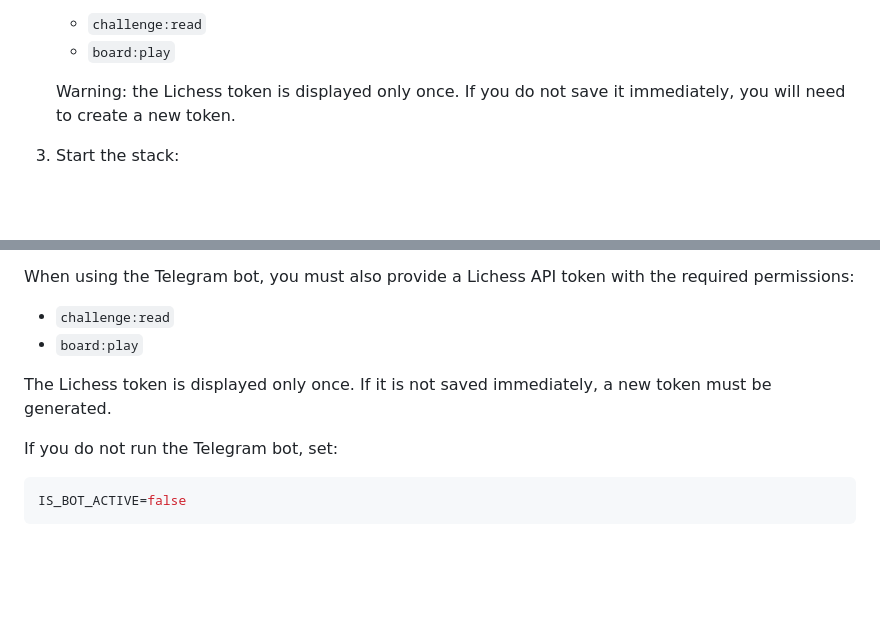
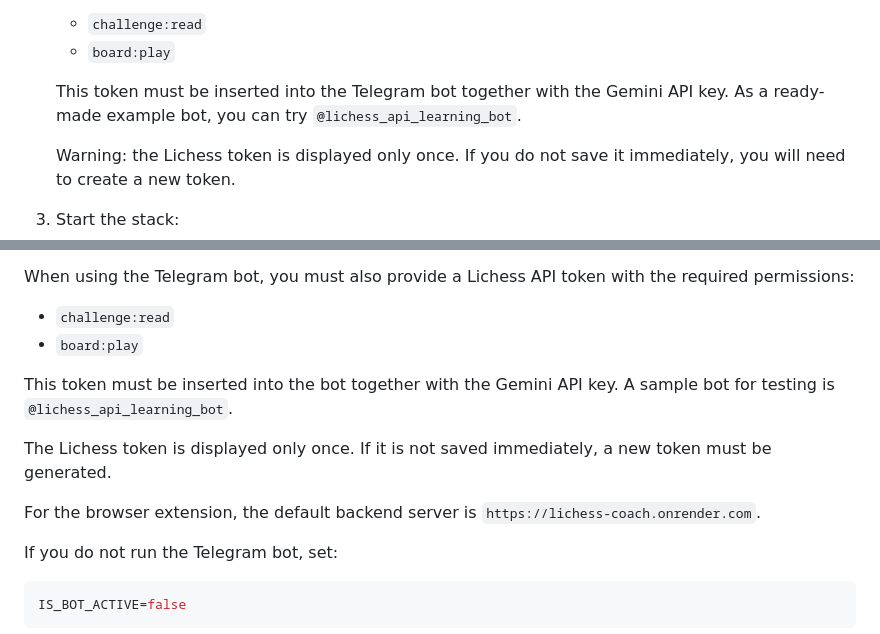
Before and after one commit to Shura2k18/lichess-coach, a Markdown page: README.md, 2 parts joined by grey strips. GitHub-like rendering; blank space fills up the shorter version.

Commit message:
docs: add bot token usage examples and default extension backend URL
Co-authored-by: Copilot <223556219+Copilot@users.noreply.github.com>

```diff
--- a/README.md
+++ b/README.md
@@ -44,6 +44,8 @@ This project is intended to be run with Docker Compose. Use the steps below for
    If you plan to use the Telegram bot, you also need a Lichess personal API token. When creating it in Lichess, enable the permissions:
    - `challenge:read`
    - `board:play`
+
+   This token must be inserted into the Telegram bot together with the Gemini API key. As a ready-made example bot, you can try `@lichess_api_learning_bot`.
 
    Warning: the Lichess token is displayed only once. If you do not save it immediately, you will need to create a new token.
 
@@ -95,7 +97,11 @@ When using the Telegram bot, you must also provide a Lichess API token with the
 - `challenge:read`
 - `board:play`
 
+This token must be inserted into the bot together with the Gemini API key. A sample bot for testing is `@lichess_api_learning_bot`.
+
 The Lichess token is displayed only once. If it is not saved immediately, a new token must be generated.
+
+For the browser extension, the default backend server is `https://lichess-coach.onrender.com`.
 
 If you do not run the Telegram bot, set:
 
```
